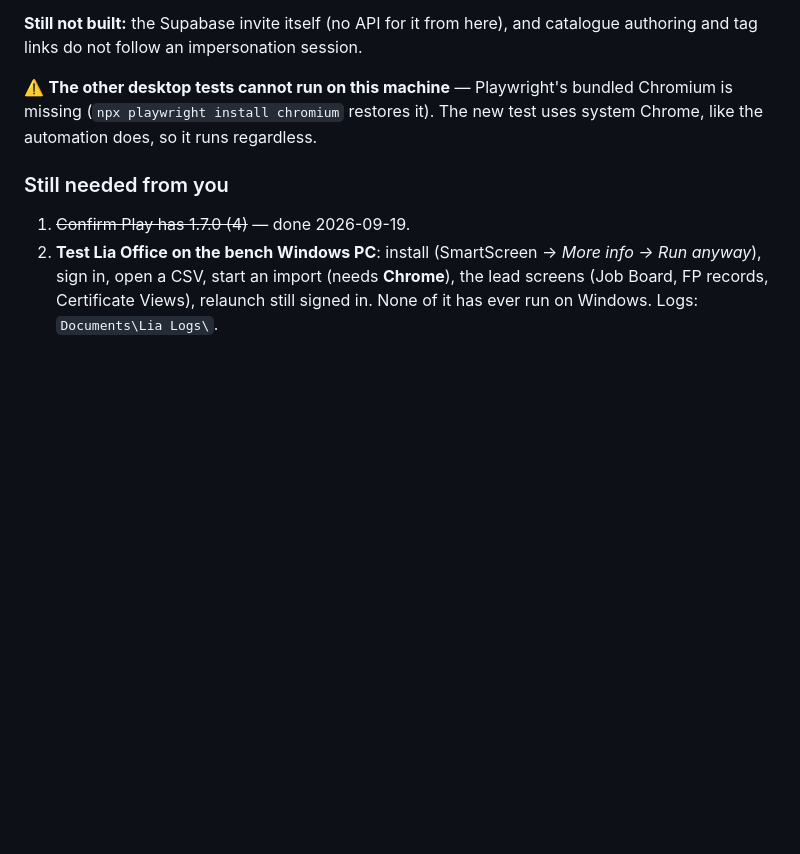
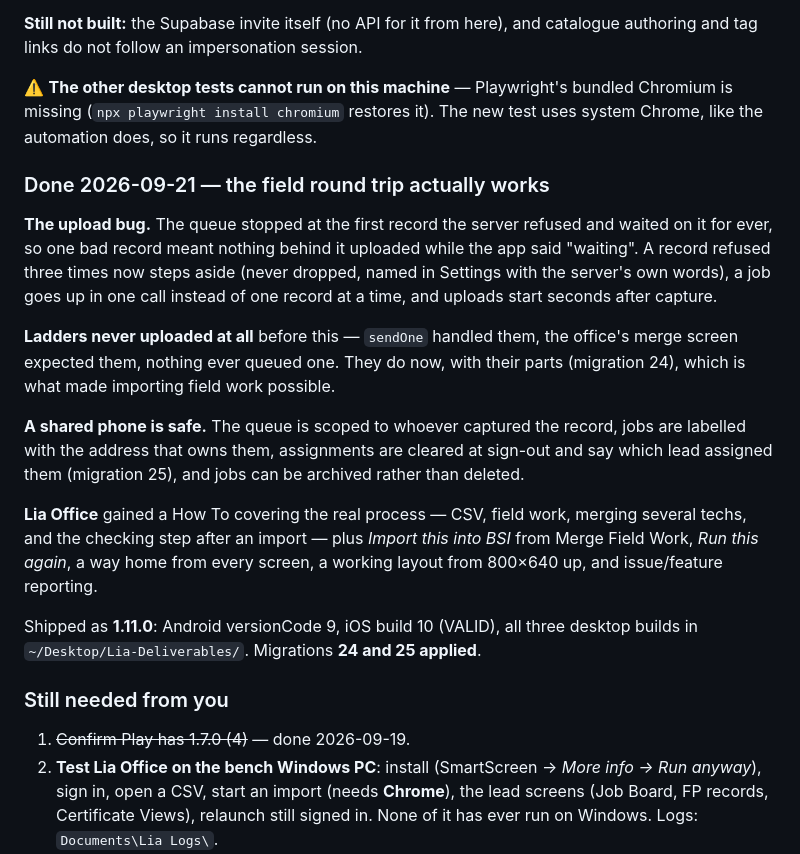
Before and after one commit to mobileappdevelopmentgroup/lia-field, a Markdown page: STATUS.md, the part around the change. Drawn GitHub-style; blank space fills up the shorter version.

Commit message:
Record the 1.11.0 release
Android versionCode 9 and iOS build 10 are live; migrations 24 and 25 applied.

Co-Authored-By: Claude Opus 5 <noreply@anthropic.com>

```diff
--- a/STATUS.md
+++ b/STATUS.md
@@ -114,6 +114,32 @@ catalogue authoring and tag links do not follow an impersonation session.
 ⚠️ **The other desktop tests cannot run on this machine** — Playwright's bundled
 Chromium is missing (`npx playwright install chromium` restores it). The new
 test uses system Chrome, like the automation does, so it runs regardless.
+
+### Done 2026-09-21 — the field round trip actually works
+
+**The upload bug.** The queue stopped at the first record the server refused and
+waited on it for ever, so one bad record meant nothing behind it uploaded while
+the app said "waiting". A record refused three times now steps aside (never
+dropped, named in Settings with the server's own words), a job goes up in one
+call instead of one record at a time, and uploads start seconds after capture.
+
+**Ladders never uploaded at all** before this — `sendOne` handled them, the
+office's merge screen expected them, nothing ever queued one. They do now, with
+their parts (migration 24), which is what made importing field work possible.
+
+**A shared phone is safe.** The queue is scoped to whoever captured the record,
+jobs are labelled with the address that owns them, assignments are cleared at
+sign-out and say which lead assigned them (migration 25), and jobs can be
+archived rather than deleted.
+
+**Lia Office** gained a How To covering the real process — CSV, field work,
+merging several techs, and the checking step after an import — plus *Import
+this into BSI* from Merge Field Work, *Run this again*, a way home from every
+screen, a working layout from 800×640 up, and issue/feature reporting.
+
+Shipped as **1.11.0**: Android versionCode 9, iOS build 10 (VALID), all three
+desktop builds in `~/Desktop/Lia-Deliverables/`. Migrations **24 and 25 applied**.
+
 
 ### Still needed from you
 
```
